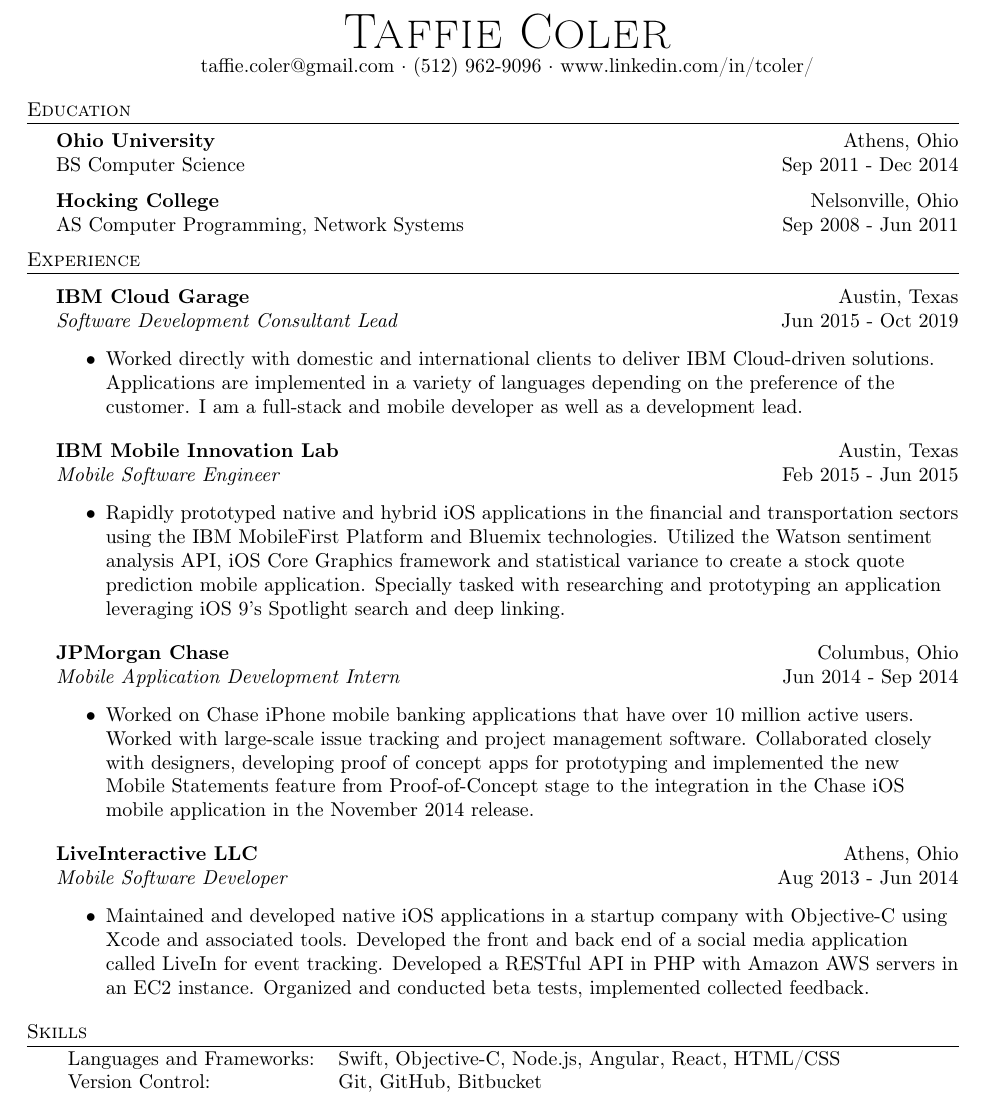
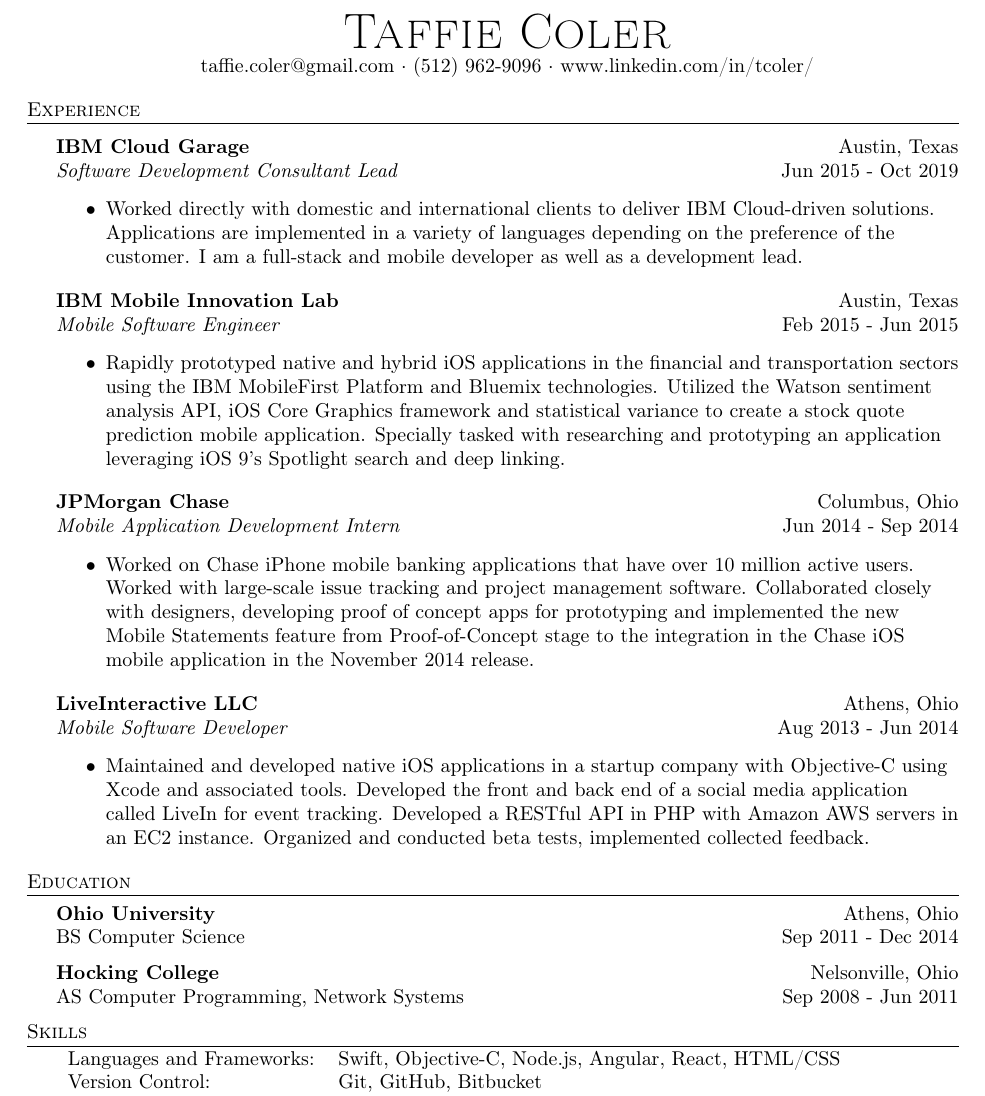
Before and after one commit to taffiec/resume, a LaTeX CV (source/coler_taffie_resume.tex): part of page 1 of 2, cut so that both start at the same text. Compiled offline with pdfLaTeX.

Commit message:
Moving experience section above education

```diff
--- a/source/coler_taffie_resume.tex
+++ b/source/coler_taffie_resume.tex
@@ -1,7 +1,5 @@
 \documentclass[a4paper]{article}
     \usepackage{fullpage}
-    \usepackage{amsmath}
-    \usepackage{amssymb}
     \usepackage{textcomp}
     \usepackage[utf8]{inputenc}
     \usepackage[T1]{fontenc}
@@ -76,15 +74,6 @@
 	taffie.coler@gmail.com $\cdot$ (512) 962-9096 $\cdot$ www.linkedin.com/in/tcoler/\\
 \end{center}
 
-%==== Education ====%
-\header{Education}
-\textbf{Ohio University}\hfill Athens, Ohio\\
-BS Computer Science \hfill Sep 2011 - Dec 2014\\
-\vspace{2mm}
-\textbf{Hocking College}\hfill Nelsonville, Ohio\\
-AS Computer Programming, Network Systems \hfill Sep 2008 - Jun 2011\\
-\vspace{2mm}
-
 %==== Experience ====%
 \header{Experience}
 \vspace{1mm}
@@ -113,6 +102,15 @@
 \begin{itemize} \itemsep 1pt
 	\item Maintained and developed native iOS applications in a startup company with Objective-C using Xcode and associated tools. Developed the front and back end of a social media application called LiveIn for event tracking. Developed a RESTful API in PHP with Amazon AWS servers in an EC2 instance. Organized and conducted beta tests, implemented collected feedback.
 \end{itemize}
+
+%==== Education ====%
+\header{Education}
+\textbf{Ohio University}\hfill Athens, Ohio\\
+BS Computer Science \hfill Sep 2011 - Dec 2014\\
+\vspace{2mm}
+\textbf{Hocking College}\hfill Nelsonville, Ohio\\
+AS Computer Programming, Network Systems \hfill Sep 2008 - Jun 2011\\
+\vspace{2mm}
 
 \header{Skills}
 \begin{tabular}{ l l }
```
Also changed, not shown: pdf/coler_taffie_resume.pdf, screenshots/coler_preview_one.png, screenshots/coler_preview_two.png.
